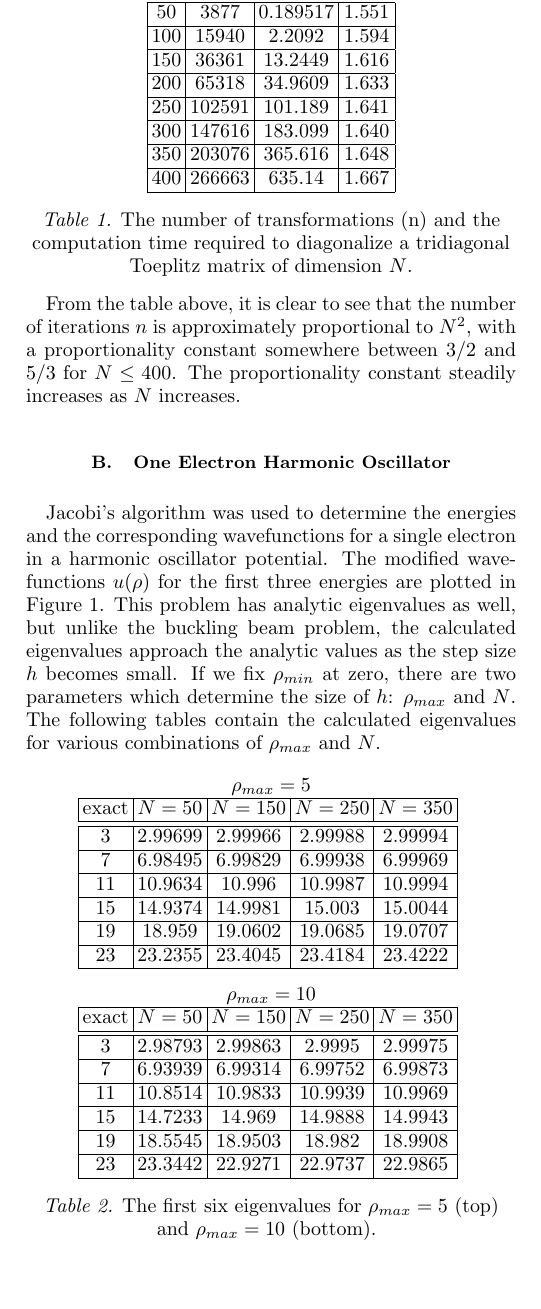
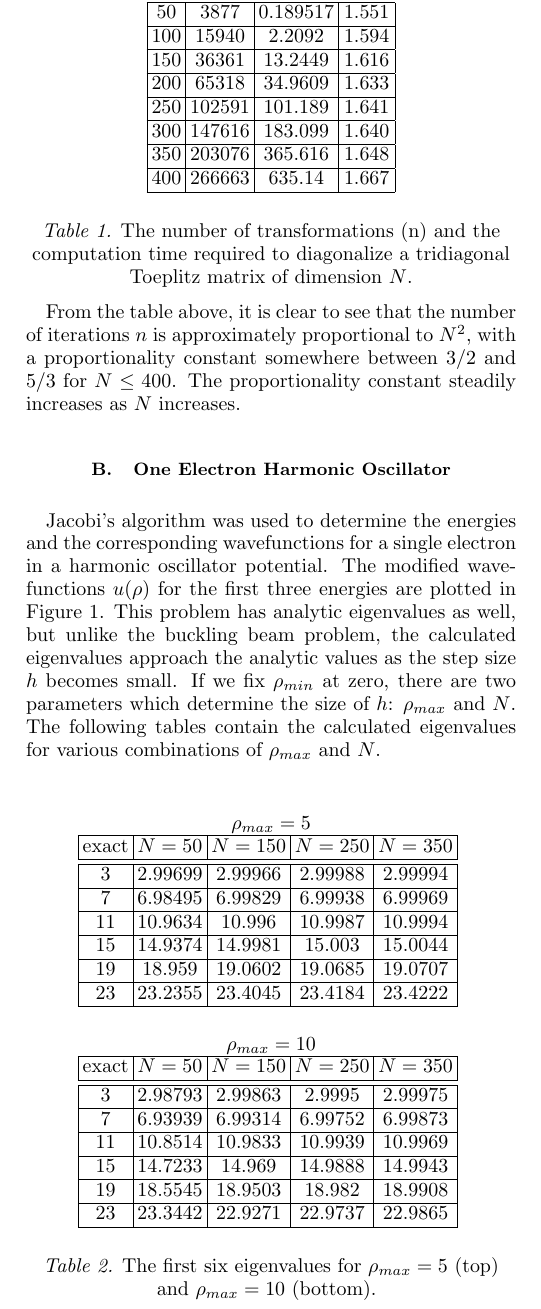
Before and after one commit to kimjane7/comp_phy, a LaTeX paper (project2/report/report.tex): part of one column of page 4 of 7, cut so that both start at the same text, the shorter picture padded with empty space. Compiled offline with pdfLaTeX.

```diff
--- a/project2/report/report.tex
+++ b/project2/report/report.tex
@@ -345,7 +345,7 @@
 \hline
 \end{tabular}
 
-\vspace*{3mm}
+\vspace*{5mm}
 \textit{Table 1.} The number of transformations (n) and the computation time required to diagonalize a tridiagonal Toeplitz matrix of dimension $N$.
 \end{center}
 
@@ -354,3 +354,4 @@
 \subsection{One Electron Harmonic Oscillator}
 
 Jacobi's algorithm was used to determine the energies and the corresponding wavefunctions for a single electron in a harmonic oscillator potential. The modified wavefunctions $u(\rho)$ for the first three energies are plotted in Figure 1. This problem has analytic eigenvalues as well, but unlike the buckling beam problem, the calculated eigenvalues approach the analytic values as the step size $h$ becomes small. If we fix $\rho_{min}$ at zero, there are two parameters which determine the size of $h$: $\rho_{max}$ and $N$. The following tables contain the calculated eigenvalues for various combinations of $\rho_{max}$ and $N$.
+\begin{center}
@@ -357,3 +363,4 @@
+\end{center}
 
 \begin{center}
 $\rho_{max} = 5$\\
@@ -396,7 +403,7 @@
 23 & 23.3442 & 22.9271 & 22.9737 & 22.9865\\
 \hline
 \end{tabular}
-\vspace*{3mm}
+\vspace*{5mm}
 
 \textit{Table 2.} The first six eigenvalues for $\rho_{max} = 5$ (top) and $\rho_{max} = 10$ (bottom).
 \vspace*{2mm}
```
Also changed, not shown: project2/report/report.pdf, project2/report/report.tex (30 more changed lines).
